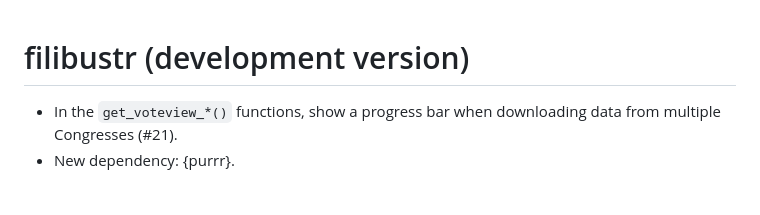
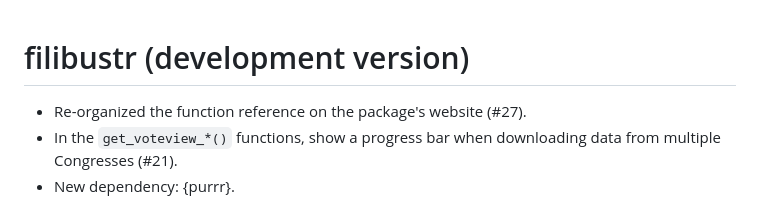
Before and after one commit to feinleib/filibustr, a Markdown page: NEWS.md, the part around the change. Rendered like a GitHub page.

Commit message:
List re-organized reference in NEWS

```diff
--- a/NEWS.md
+++ b/NEWS.md
@@ -1,5 +1,6 @@
 # filibustr (development version)
 
+* Re-organized the function reference on the package's website (#27).
 * In the `get_voteview_*()` functions, show a progress bar when downloading
   data from multiple Congresses (#21).
 * New dependency: {purrr}.
```
